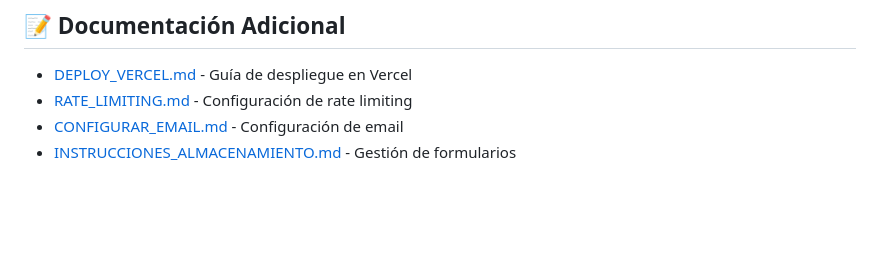
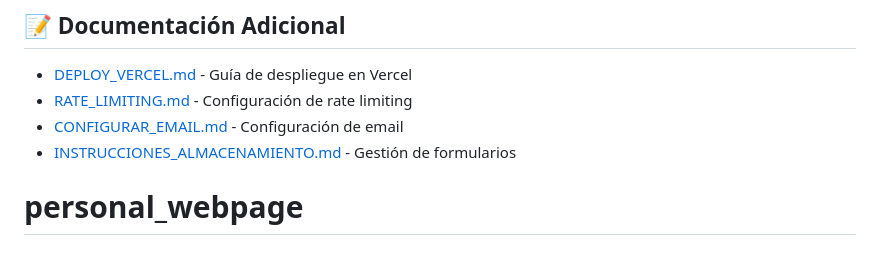
Before and after one commit to gilatronico/personal_webpage, a Markdown page: README.md, the part around the change. Rendered like a GitHub page; blank space fills up the shorter version.

```diff
--- a/README.md
+++ b/README.md
@@ -146,3 +146,4 @@ Ver [RATE_LIMITING.md](./RATE_LIMITING.md) para más detalles.
 - [RATE_LIMITING.md](./RATE_LIMITING.md) - Configuración de rate limiting
 - [CONFIGURAR_EMAIL.md](./CONFIGURAR_EMAIL.md) - Configuración de email
 - [INSTRUCCIONES_ALMACENAMIENTO.md](./INSTRUCCIONES_ALMACENAMIENTO.md) - Gestión de formularios
+# personal_webpage
```
